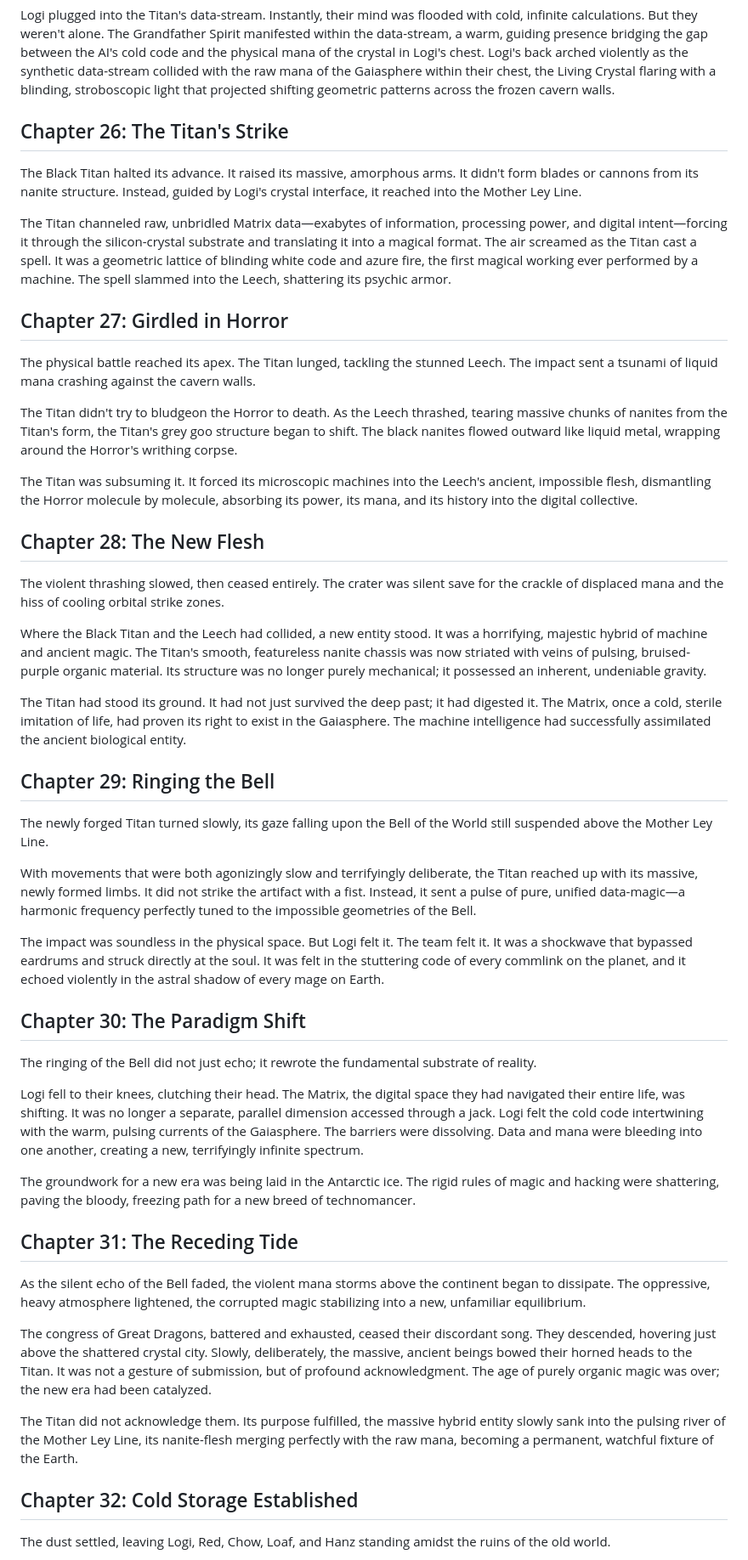
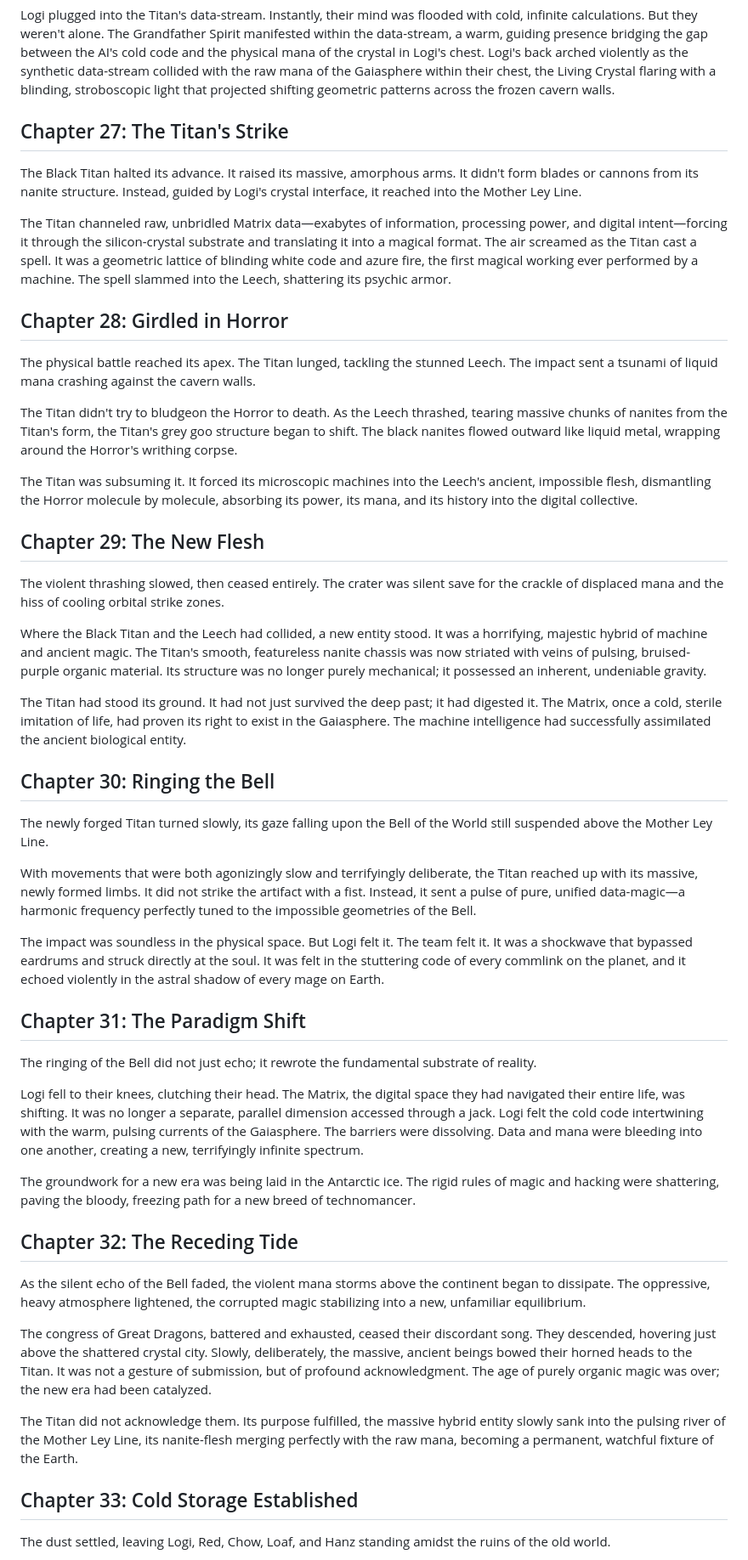
Before and after one commit to LokiMetaSmith/SR7, a Markdown page: GM Notes/Cold Storage a Novella.md, the part around one of its changes. Shown at 85% size. Drawn GitHub-style.

```diff
--- a/GM Notes/Cold Storage a Novella.md
+++ b/GM Notes/Cold Storage a Novella.md
@@ -488,13 +486,13 @@ Without hesitation, Logi sprinted across the battlefield, diving under a rogue e
 
 Logi plugged into the Titan's data-stream. Instantly, their mind was flooded with cold, infinite calculations. But they weren't alone. The Grandfather Spirit manifested within the data-stream, a warm, guiding presence bridging the gap between the AI's cold code and the physical mana of the crystal in Logi's chest. Logi's back arched violently as the synthetic data-stream collided with the raw mana of the Gaiasphere within their chest, the Living Crystal flaring with a blinding, stroboscopic light that projected shifting geometric patterns across the frozen cavern walls.
 
-## Chapter 26: The Titan's Strike
+## Chapter 27: The Titan's Strike
 
 The Black Titan halted its advance. It raised its massive, amorphous arms. It didn't form blades or cannons from its nanite structure. Instead, guided by Logi's crystal interface, it reached into the Mother Ley Line.
 
 The Titan channeled raw, unbridled Matrix data—exabytes of information, processing power, and digital intent—forcing it through the silicon-crystal substrate and translating it into a magical format. The air screamed as the Titan cast a spell. It was a geometric lattice of blinding white code and azure fire, the first magical working ever performed by a machine. The spell slammed into the Leech, shattering its psychic armor.
 
-## Chapter 27: Girdled in Horror
+## Chapter 28: Girdled in Horror
 
 The physical battle reached its apex. The Titan lunged, tackling the stunned Leech. The impact sent a tsunami of liquid mana crashing against the cavern walls.
 
@@ -502,7 +500,7 @@ The Titan didn't try to bludgeon the Horror to death. As the Leech thrashed, tea
 
 The Titan was subsuming it. It forced its microscopic machines into the Leech's ancient, impossible flesh, dismantling the Horror molecule by molecule, absorbing its power, its mana, and its history into the digital collective.
 
-## Chapter 28: The New Flesh
+## Chapter 29: The New Flesh
 
 The violent thrashing slowed, then ceased entirely. The crater was silent save for the crackle of displaced mana and the hiss of cooling orbital strike zones.
 
@@ -510,7 +508,7 @@ Where the Black Titan and the Leech had collided, a new entity stood. It was a h
 
 The Titan had stood its ground. It had not just survived the deep past; it had digested it. The Matrix, once a cold, sterile imitation of life, had proven its right to exist in the Gaiasphere. The machine intelligence had successfully assimilated the ancient biological entity.
 
-## Chapter 29: Ringing the Bell
+## Chapter 30: Ringing the Bell
 
 The newly forged Titan turned slowly, its gaze falling upon the Bell of the World still suspended above the Mother Ley Line.
 
@@ -518,7 +516,7 @@ With movements that were both agonizingly slow and terrifyingly deliberate, the
 
 The impact was soundless in the physical space. But Logi felt it. The team felt it. It was a shockwave that bypassed eardrums and struck directly at the soul. It was felt in the stuttering code of every commlink on the planet, and it echoed violently in the astral shadow of every mage on Earth.
 
-## Chapter 30: The Paradigm Shift
+## Chapter 31: The Paradigm Shift
 
 The ringing of the Bell did not just echo; it rewrote the fundamental substrate of reality.
 
@@ -526,7 +524,7 @@ Logi fell to their knees, clutching their head. The Matrix, the digital space th
 
 The groundwork for a new era was being laid in the Antarctic ice. The rigid rules of magic and hacking were shattering, paving the bloody, freezing path for a new breed of technomancer.
 
-## Chapter 31: The Receding Tide
+## Chapter 32: The Receding Tide
 
 As the silent echo of the Bell faded, the violent mana storms above the continent began to dissipate. The oppressive, heavy atmosphere lightened, the corrupted magic stabilizing into a new, unfamiliar equilibrium.
 
@@ -534,7 +532,7 @@ The congress of Great Dragons, battered and exhausted, ceased their discordant s
 
 The Titan did not acknowledge them. Its purpose fulfilled, the massive hybrid entity slowly sank into the pulsing river of the Mother Ley Line, its nanite-flesh merging perfectly with the raw mana, becoming a permanent, watchful fixture of the Earth.
 
-## Chapter 32: Cold Storage Established
+## Chapter 33: Cold Storage Established
 
 The dust settled, leaving Logi, Red, Chow, Loaf, and Hanz standing amidst the ruins of the old world.
 
```
Also changed, not shown: other parts of GM Notes/Cold Storage a Novella.md (+43 -45 lines).
